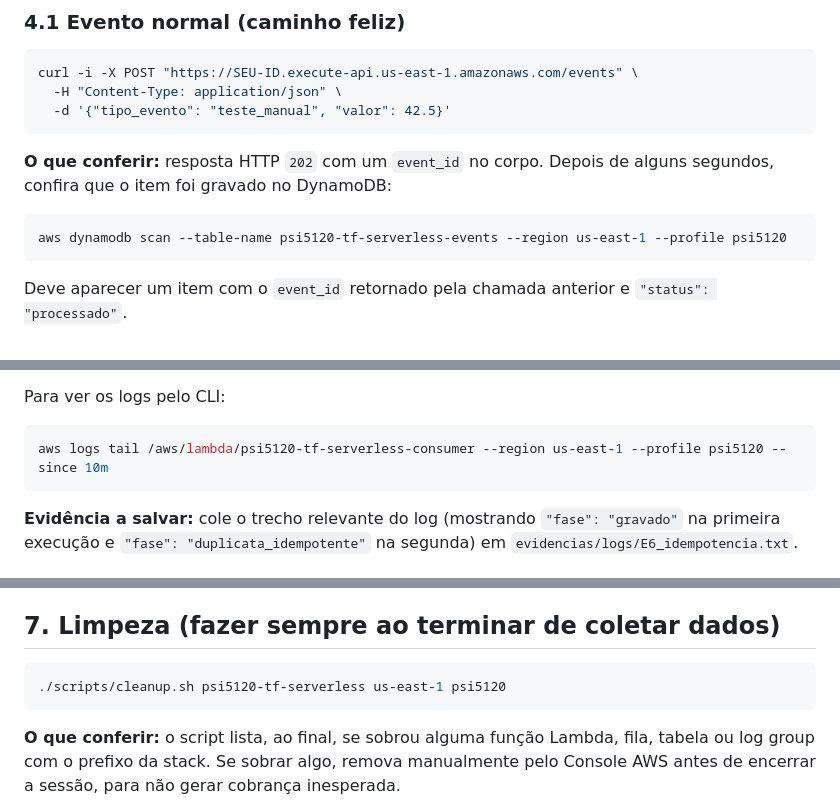
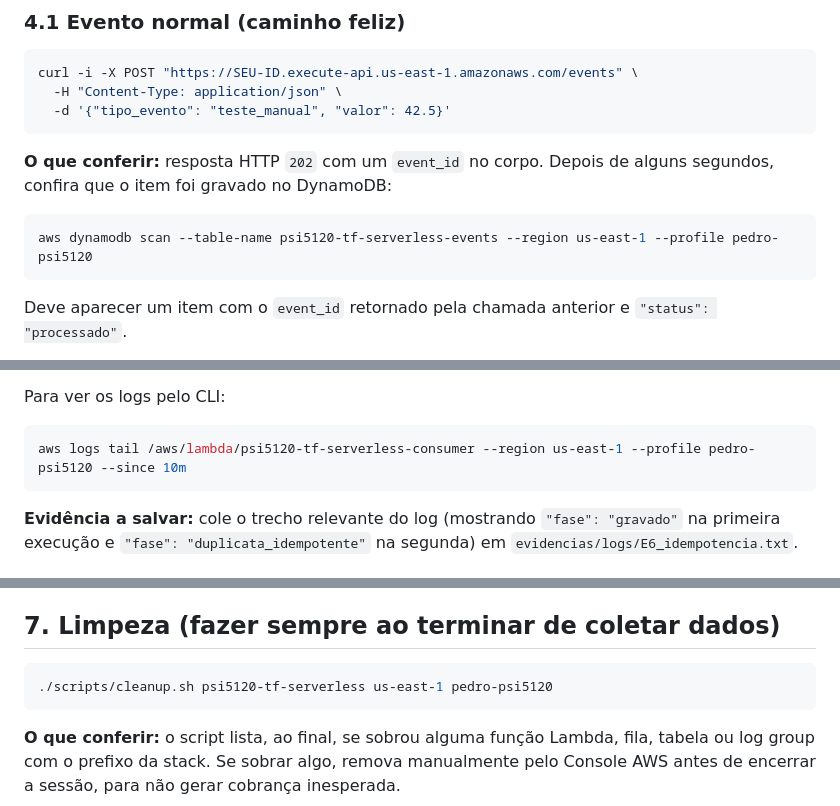
Before and after one commit to pedro-remus/psi5120-trabalho-final, a Markdown page: docs/ROTEIRO_EXECUCAO.md, 3 parts joined by grey strips. GitHub-like rendering.

````diff
--- a/docs/ROTEIRO_EXECUCAO.md
+++ b/docs/ROTEIRO_EXECUCAO.md
@@ -80,7 +126,7 @@ curl -i -X POST "https://SEU-ID.execute-api.us-east-1.amazonaws.com/events" \
 **O que conferir:** resposta HTTP `202` com um `event_id` no corpo. Depois de alguns segundos, confira que o item foi gravado no DynamoDB:
 
 ```bash
-aws dynamodb scan --table-name psi5120-tf-serverless-events --region us-east-1 --profile psi5120
+aws dynamodb scan --table-name psi5120-tf-serverless-events --region us-east-1 --profile pedro-psi5120
 ```
 
 Deve aparecer um item com o `event_id` retornado pela chamada anterior e `"status": "processado"`.
@@ -127,7 +173,7 @@ curl -i -X POST "https://SEU-ID.execute-api.us-east-1.amazonaws.com/events" \
 
 Para ver os logs pelo CLI:
 ```bash
-aws logs tail /aws/lambda/psi5120-tf-serverless-consumer --region us-east-1 --profile psi5120 --since 10m
+aws logs tail /aws/lambda/psi5120-tf-serverless-consumer --region us-east-1 --profile pedro-psi5120 --since 10m
 ```
 
 **Evidência a salvar:** cole o trecho relevante do log (mostrando `"fase": "gravado"` na primeira execução e `"fase": "duplicata_idempotente"` na segunda) em `evidencias/logs/E6_idempotencia.txt`.
@@ -160,7 +206,7 @@ python3 scripts/analyze_results.py
 ## 7. Limpeza (fazer sempre ao terminar de coletar dados)
 
 ```bash
-./scripts/cleanup.sh psi5120-tf-serverless us-east-1 psi5120
+./scripts/cleanup.sh psi5120-tf-serverless us-east-1 pedro-psi5120
 ```
 
 **O que conferir:** o script lista, ao final, se sobrou alguma função Lambda, fila, tabela ou log group com o prefixo da stack. Se sobrar algo, remova manualmente pelo Console AWS antes de encerrar a sessão, para não gerar cobrança inesperada.
````
Also changed, not shown: other parts of docs/ROTEIRO_EXECUCAO.md (+71 -25 lines), docs/DECISIONS.md (+7 -0 lines).
